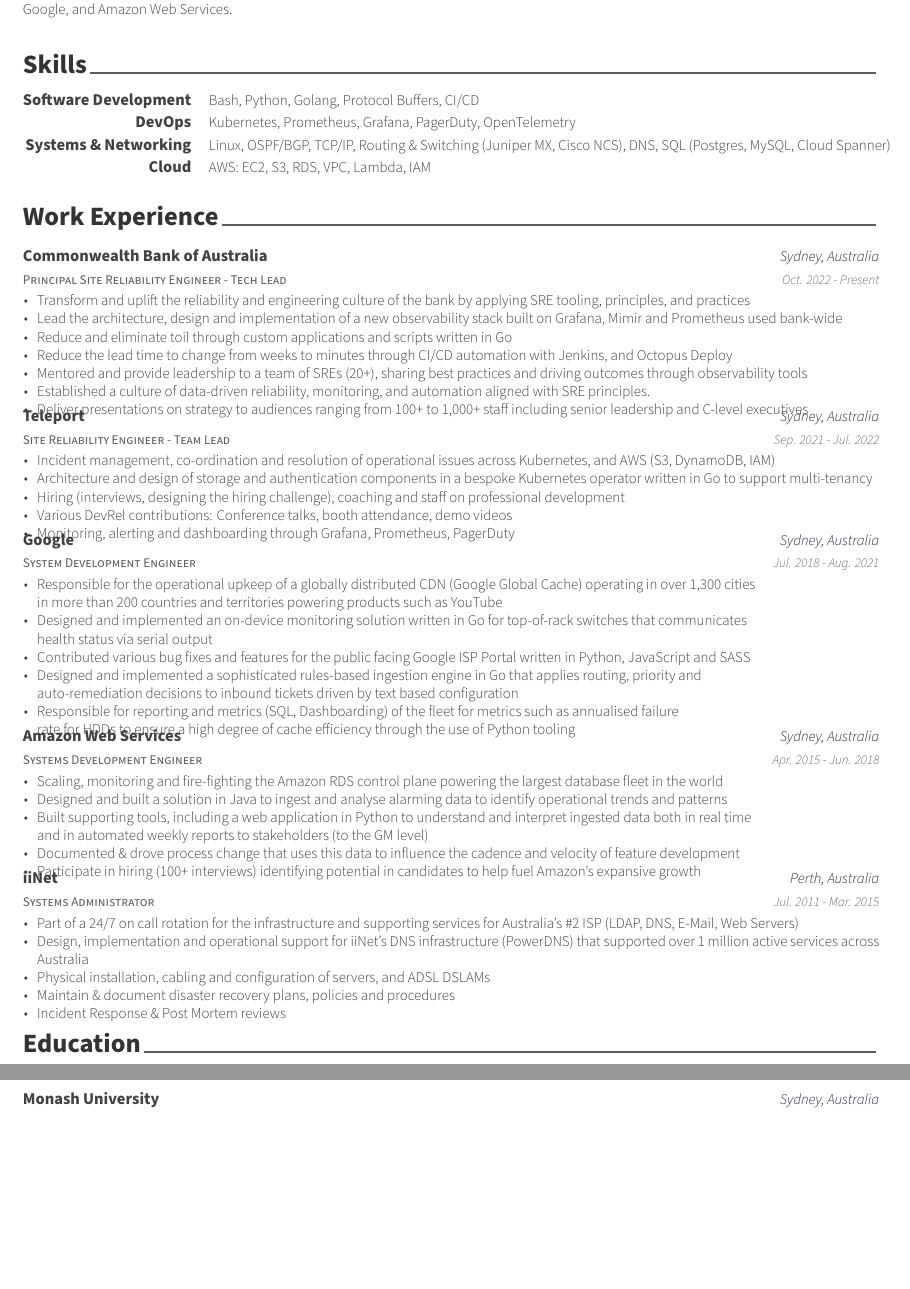
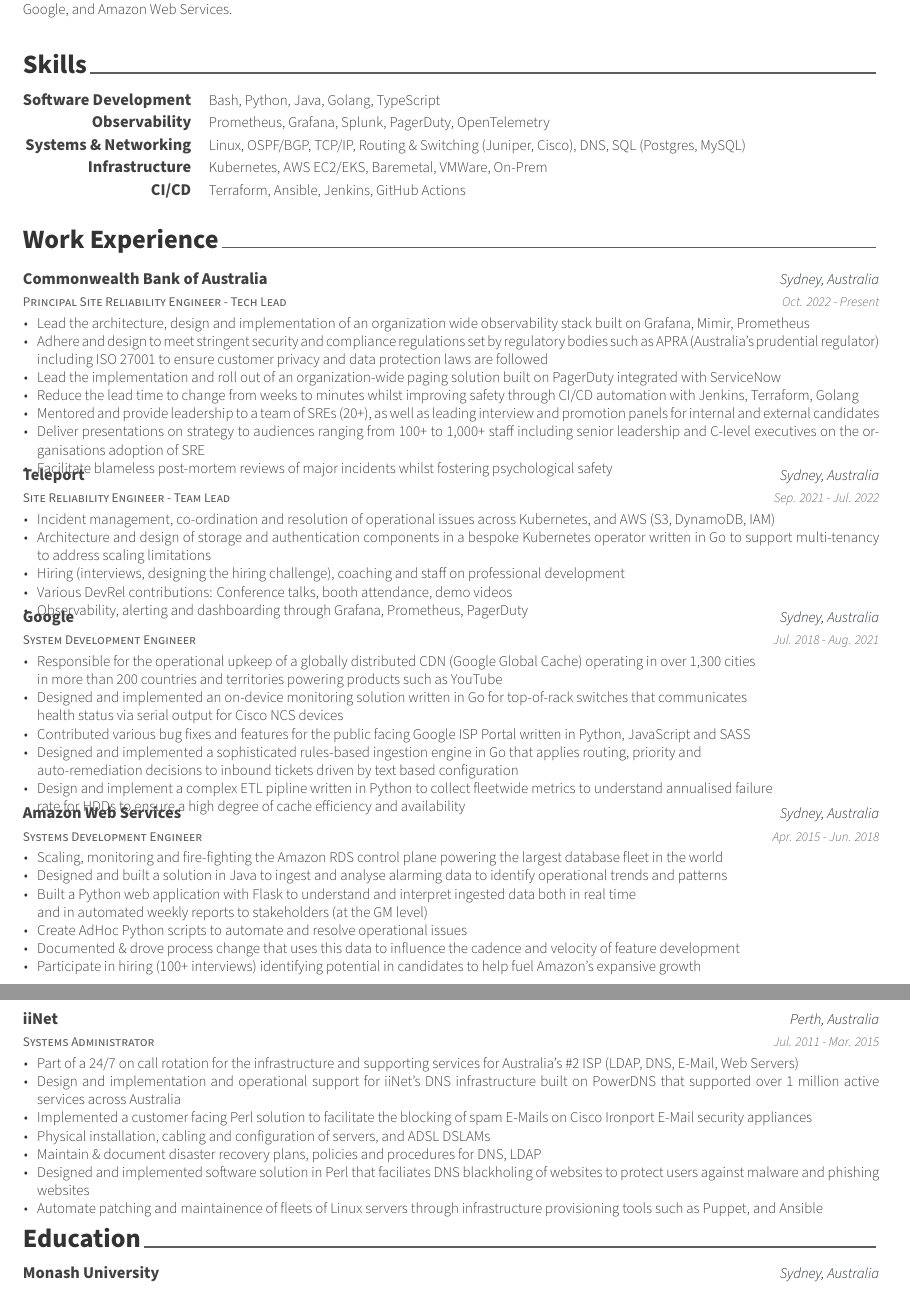
Before and after one commit to michaelmcallister/CV, a LaTeX CV (resume/resume.tex, which reads resume/experience.tex, resume/skills.tex): two parts of pages 1 and 2 of 2, joined at a grey line, cut so that both start at the same text, the shorter picture padded with empty space. Compiled offline with XeLaTeX.

Commit message:
Tailor resume for Apple SRE

```diff
--- a/resume/experience.tex
+++ b/resume/experience.tex
@@ -16,13 +16,13 @@
     {Oct. 2022 - Present} % Date(s)
     {
       \begin{cvitems} % Description(s) of tasks/responsibilities
-      \item {Transform and uplift the reliability and engineering culture of the bank by applying SRE tooling, principles, and practices}
-      \item {Lead the architecture, design and implementation of a new observability stack built on Grafana, Mimir and Prometheus used bank-wide}
-      \item {Reduce and eliminate toil through custom applications and scripts written in Go}
-      \item {Reduce the lead time to change from weeks to minutes through CI/CD automation with Jenkins, and Octopus Deploy}
-      \item {Mentored and provide leadership to a team of SREs (20+), sharing best practices and driving outcomes through observability tools}
-      \item {Established a culture of data-driven reliability, monitoring, and automation aligned with SRE principles.}
-      \item {Deliver presentations on strategy to audiences ranging from 100+ to 1,000+ staff including senior leadership and C-level executives}
+      \item {Lead the architecture, design and implementation of an organization wide observability stack built on Grafana, Mimir, Prometheus}
+      \item {Adhere and design to meet stringent security and compliance regulations set by regulatory bodies such as APRA (Australia's prudential regulator) including ISO 27001 to ensure customer privacy and data protection laws are followed}
+      \item {Lead the implementation and roll out of an organization-wide paging solution built on PagerDuty integrated with ServiceNow}
+      \item {Reduce the lead time to change from weeks to minutes whilst improving safety through CI/CD automation with Jenkins, Terraform, Golang}
+      \item {Mentored and provide leadership to a team of SREs (20+), as well as leading interview and promotion panels for internal and external candidates}
+      \item {Deliver presentations on strategy to audiences ranging from 100+ to 1,000+ staff including senior leadership and C-level executives on the organisations adoption of SRE}
+      \item {Facilitate blameless post-mortem reviews of major incidents whilst fostering psychological safety}
       \end{cvitems}
     }
 
@@ -36,10 +36,10 @@
     {
       \begin{cvitems} % Description(s) of tasks/responsibilities
       \item {Incident management, co-ordination and resolution of operational issues across Kubernetes, and AWS (S3, DynamoDB, IAM)}
-        \item {Architecture and design of storage and authentication components in a bespoke Kubernetes operator written in Go to support multi-tenancy}
-        \item {Hiring (interviews, designing the hiring challenge), coaching and staff on professional development}
-        \item {Various DevRel contributions: Conference talks, booth attendance, demo videos }
-        \item {Monitoring, alerting and dashboarding through Grafana, Prometheus, PagerDuty}
+      \item {Architecture and design of storage and authentication components in a bespoke Kubernetes operator written in Go to support multi-tenancy to address scaling limitations}
+      \item {Hiring (interviews, designing the hiring challenge), coaching and staff on professional development}
+      \item {Various DevRel contributions: Conference talks, booth attendance, demo videos}
+      \item {Observability, alerting and dashboarding through Grafana, Prometheus, PagerDuty}
       \end{cvitems}
     }
 
@@ -55,12 +55,12 @@
         \item {Responsible for the operational upkeep of a globally distributed CDN (Google Global Cache) operating in over 1,300 cities\\
          in more than 200 countries and territories powering products such as YouTube}
         \item {Designed and implemented an on-device monitoring solution written in Go for top-of-rack switches that communicates\\
-         health status via serial output }
+         health status via serial output for Cisco NCS devices}
         \item {Contributed various bug fixes and features for the public facing \href{https://peering.google.com/}{Google ISP Portal} written in Python, JavaScript and SASS}
         \item {Designed and implemented a sophisticated rules-based ingestion engine in Go that applies routing, priority and\\
          auto-remediation decisions to inbound tickets driven by text based configuration}
-        \item {Responsible for reporting and metrics (SQL, Dashboarding) of the fleet for metrics such as annualised failure\\
-         rate for HDDs to ensure a high degree of cache efficiency through the use of Python tooling}
+        \item {Design and implement a complex ETL pipline written in Python to collect fleetwide metrics to understand annualised failure\\
+         rate for HDDs to ensure a high degree of cache efficiency and availability}
       \end{cvitems}
     }
 
@@ -75,8 +75,9 @@
       \begin{cvitems} % Description(s) of tasks/responsibilities
         \item {Scaling, monitoring and fire-fighting the Amazon RDS control plane powering the largest database fleet in the world}
         \item {Designed and built a solution in Java to ingest and analyse alarming data to identify operational trends and patterns }
-        \item {Built supporting tools, including a web application in Python to understand and interpret ingested data both in real time\\
-        and in automated weekly reports to stakeholders (to the GM level)}
+        \item {Built a Python web application with Flask to understand and interpret ingested data both in real time\\
+        and in automated weekly reports to stakeholders (at the GM level)}
+        \item {Create AdHoc Python scripts to automate and resolve operational issues}
         \item {Documented \& drove process change that uses this data to influence the cadence and velocity of feature development }
         \item {Participate in hiring (100+ interviews) identifying potential in candidates to help fuel Amazon's expansive growth}
       \end{cvitems}
@@ -89,12 +90,14 @@
     {Perth, Australia} % Location
     {Jul. 2011 - Mar. 2015} % Date(s)
     {
-      \begin{cvitems} % Description(s) of tasks/responsibilities
+      \begin{cvitems}
         \item {Part of a 24/7 on call rotation for the infrastructure and supporting services for Australia's \#2 ISP (LDAP, DNS, E-Mail, Web Servers)}
-        \item {Design, implementation and operational support for iiNet's DNS infrastructure (PowerDNS) that supported over 1 million active services across Australia}
+        \item {Design and implementation and operational support for iiNet's DNS infrastructure built on PowerDNS that supported over 1 million active services across Australia}
+        \item {Implemented a customer facing Perl solution to facilitate the blocking of spam E-Mails on Cisco Ironport E-Mail security appliances}
         \item {Physical installation, cabling and configuration of servers, and ADSL DSLAMs}
-        \item {Maintain \& document disaster recovery plans, policies and procedures}
-        \item {Incident Response \& Post Mortem reviews}
+        \item {Maintain \& document disaster recovery plans, policies and procedures for DNS, LDAP}
+        \item {Designed and implemented software solution in Perl that faciliates DNS blackholing of websites to protect users against malware and phishing websites}
+        \item {Automate patching and maintainence of fleets of Linux servers through infrastructure provisioning tools such as Puppet, and Ansible}
       \end{cvitems}
     }
 \end{cventries}
--- a/resume/skills.tex
+++ b/resume/skills.tex
@@ -12,24 +12,30 @@
 %---------------------------------------------------------
   \cvskill
     {Software Development} % Category
-    {Bash, Python, Golang, Protocol Buffers, CI/CD} % Skills
+    {Bash, Python, Java, Golang, TypeScript} % Skills
 
 %---------------------------------------------------------
   \cvskill
-    {DevOps} % Category
-    {Kubernetes, Prometheus, Grafana, PagerDuty, OpenTelemetry} % Skills
+    {Observability} % Category
+    {Prometheus, Grafana, Splunk, PagerDuty, OpenTelemetry} % Skills
 
 %---------------------------------------------------------
   \cvskill
     {Systems \& Networking} % Category
-    {Linux, OSPF/BGP, TCP/IP, Routing \& Switching (Juniper MX, Cisco NCS), DNS, SQL (Postgres, MySQL, Cloud Spanner)} % Skills
+    {Linux, OSPF/BGP, TCP/IP, Routing \& Switching (Juniper, Cisco), DNS, SQL (Postgres, MySQL)} % Skills
 
 %---------------------------------------------------------
 
 %---------------------------------------------------------
   \cvskill
-    {Cloud} % Category
-    {AWS: EC2, S3, RDS, VPC, Lambda, IAM} % Skills
+    {Infrastructure} % Category
+    {Kubernetes, AWS EC2/EKS, Baremetal, VMWare, On-Prem} % Skills
 
 %---------------------------------------------------------
+  \cvskill
+    {CI/CD} % Category
+    {Terraform, Ansible, Jenkins, GitHub Actions} % Skills
+
+%---------------------------------------------------------
+
 \end{cvskills}
```
